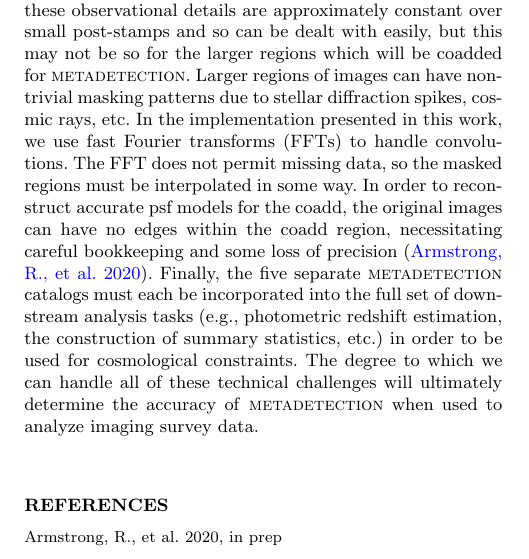
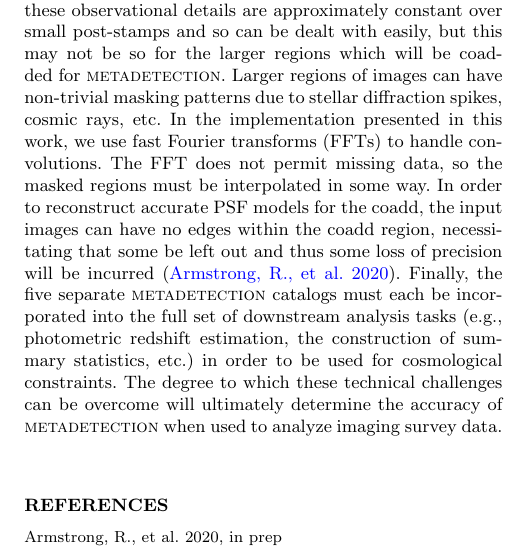
Before and after one commit to esheldon/metadetect-paper, a LaTeX paper (mdet.tex): part of one column of page 9 of 12, cut so that both start at the same text. Compiled offline with pdfLaTeX; a LaTeX package or settings file that is missing is left out.

Commit message:
summary tweaks

```diff
--- a/mdet.tex
+++ b/mdet.tex
@@ -1085,15 +1085,15 @@ will be coadded for \mdet. Larger regions of images can have non-trivial
 masking patterns due to stellar diffraction spikes, cosmic rays, etc. In the
 implementation presented in this work, we use fast Fourier transforms (FFTs) to
 handle convolutions. The FFT does not permit missing data, so the masked
-regions must be interpolated in some way.  In order to reconstruct accurate psf
-models for the coadd, the original images can have no edges within the coadd
-region, necessitating careful bookkeeping and some loss of precision
-\citep{ArmstrongCoadd}.  Finally, the five separate \mdet\ catalogs must each
-be incorporated into the full set of downstream analysis tasks (e.g.,
-photometric redshift estimation, the construction of summary statistics, etc.)
-in order to be used for cosmological constraints. The degree to which we can
-handle all of these technical challenges will ultimately determine the accuracy
-of \mdet\ when used to analyze imaging survey data.
+regions must be interpolated in some way.  In order to reconstruct accurate PSF
+models for the coadd, the input images can have no edges within the coadd
+region, necessitating that some be left out and thus some loss of precision
+will be incurred \citep{ArmstrongCoadd}.  Finally, the five separate \mdet\
+catalogs must each be incorporated into the full set of downstream analysis
+tasks (e.g., photometric redshift estimation, the construction of summary
+statistics, etc.) in order to be used for cosmological constraints. The degree
+to which these technical challenges can be overcome will ultimately determine
+the accuracy of \mdet\ when used to analyze imaging survey data.
 
 \bibliographystyle{mnras}
 \bibliography{references}
```
